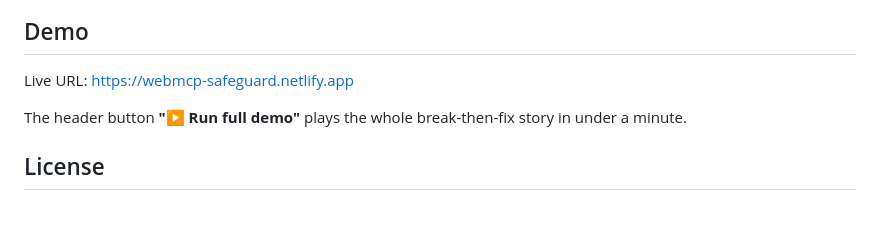
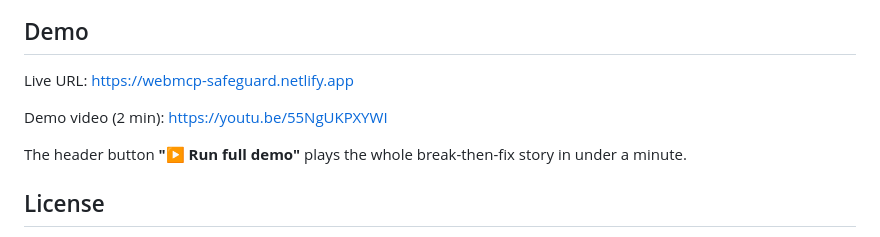
Before and after one commit to liyixuan139/webmcp-safeguard, a Markdown page: SUBMISSION.md, the part around the change. Rendered like a GitHub page; blank space fills up the shorter version.

Commit message:
Add demo video link to submission materials
Co-Authored-By: Claude Code <noreply@anthropic.com>

```diff
--- a/SUBMISSION.md
+++ b/SUBMISSION.md
@@ -99,6 +99,8 @@ and client-side enforcement are an intentional trade-off.
 
 Live URL: <https://webmcp-safeguard.netlify.app>
 
+Demo video (2 min): <https://youtu.be/55NgUKPXYWI>
+
 The header button **"▶ Run full demo"** plays the whole break-then-fix story in
 under a minute.
 
```
Also changed, not shown: README.md (+2 -1 lines).
